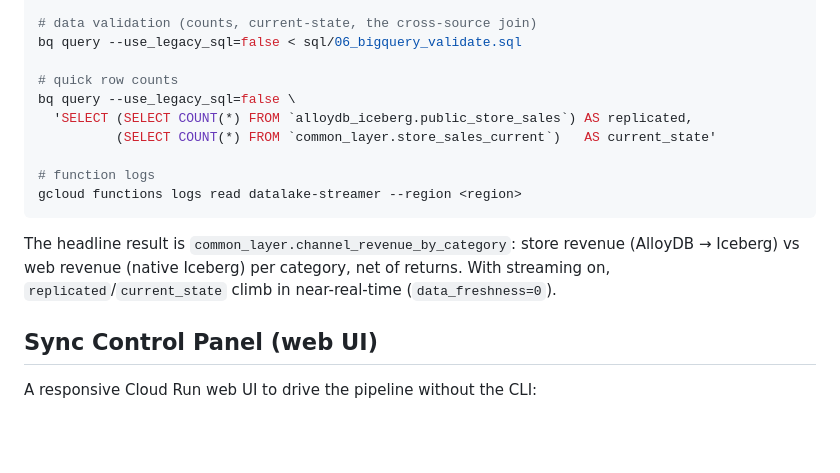
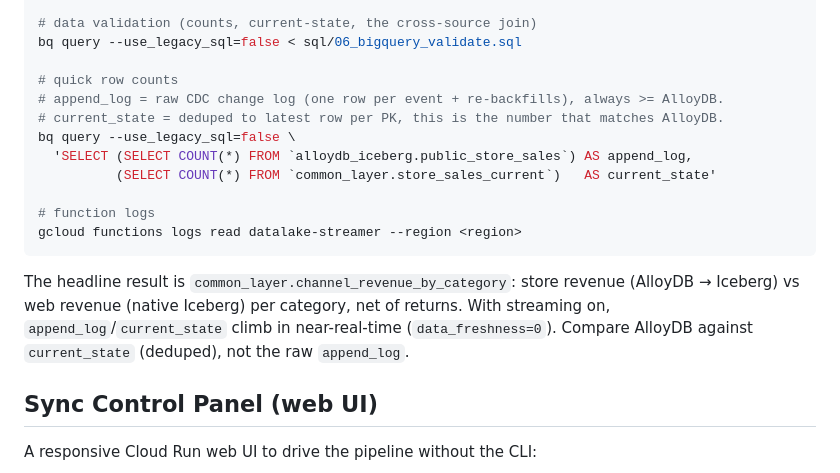
Before and after one commit to Vadoid/zucchini_datalake, a Markdown page: README.md, the part around the change. Rendered like a GitHub page; blank space fills up the shorter version.

Commit message:
Clarify append-log vs current-state counts in README (replicated -> append_log)

```diff
--- a/README.md
+++ b/README.md
@@ -140,8 +140,10 @@ gcloud datastream streams describe alloydb-to-iceberg \
 bq query --use_legacy_sql=false < sql/06_bigquery_validate.sql
 
 # quick row counts
+# append_log = raw CDC change log (one row per event + re-backfills), always >= AlloyDB.
+# current_state = deduped to latest row per PK, this is the number that matches AlloyDB.
 bq query --use_legacy_sql=false \
-  'SELECT (SELECT COUNT(*) FROM `alloydb_iceberg.public_store_sales`) AS replicated,
+  'SELECT (SELECT COUNT(*) FROM `alloydb_iceberg.public_store_sales`) AS append_log,
           (SELECT COUNT(*) FROM `common_layer.store_sales_current`)   AS current_state'
 
 # function logs
@@ -150,7 +152,8 @@ gcloud functions logs read datalake-streamer --region <region>
 
 The headline result is `common_layer.channel_revenue_by_category`: store revenue
 (AlloyDB → Iceberg) vs web revenue (native Iceberg) per category, net of returns. With
-streaming on, `replicated`/`current_state` climb in near-real-time (`data_freshness=0`).
+streaming on, `append_log`/`current_state` climb in near-real-time (`data_freshness=0`).
+Compare AlloyDB against `current_state` (deduped), not the raw `append_log`.
 
 ## Sync Control Panel (web UI)
 
```
